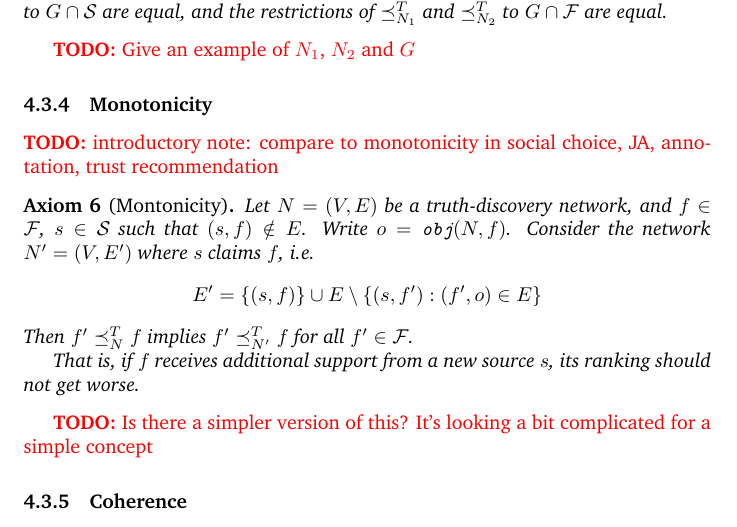
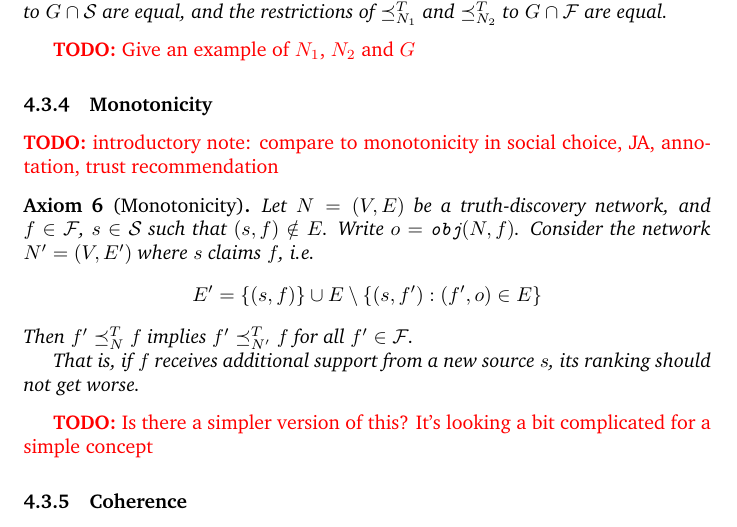
Before and after one commit to joesingo/truthdiscovery, a LaTeX document (reports/theoretical-part-notes.tex): part of page 14 of 18, cut so that both start at the same text. Compiled offline with pdfLaTeX.

Commit message:
fix typos is report

```diff
--- a/reports/theoretical-part-notes.tex
+++ b/reports/theoretical-part-notes.tex
@@ -827,7 +827,7 @@ are equal.
 \todo{introductory note: compare to monotonicity in social choice, JA,
 annotation, trust recommendation}
 
-\begin{axiom}[Montonicity]
+\begin{axiom}[Monotonicity]
 Let $N = (V, E)$ be a truth-discovery network, and $f \in \F$, $s \in \S$ such
 that $(s, f) \notin E$. Write $o = \obj(N, f)$. Consider the network $N'=(V,
 E')$ where $s$ claims $f$, i.e.
```
Also changed, not shown: reports/theoretical-part-notes.tex (2 more changed lines).
